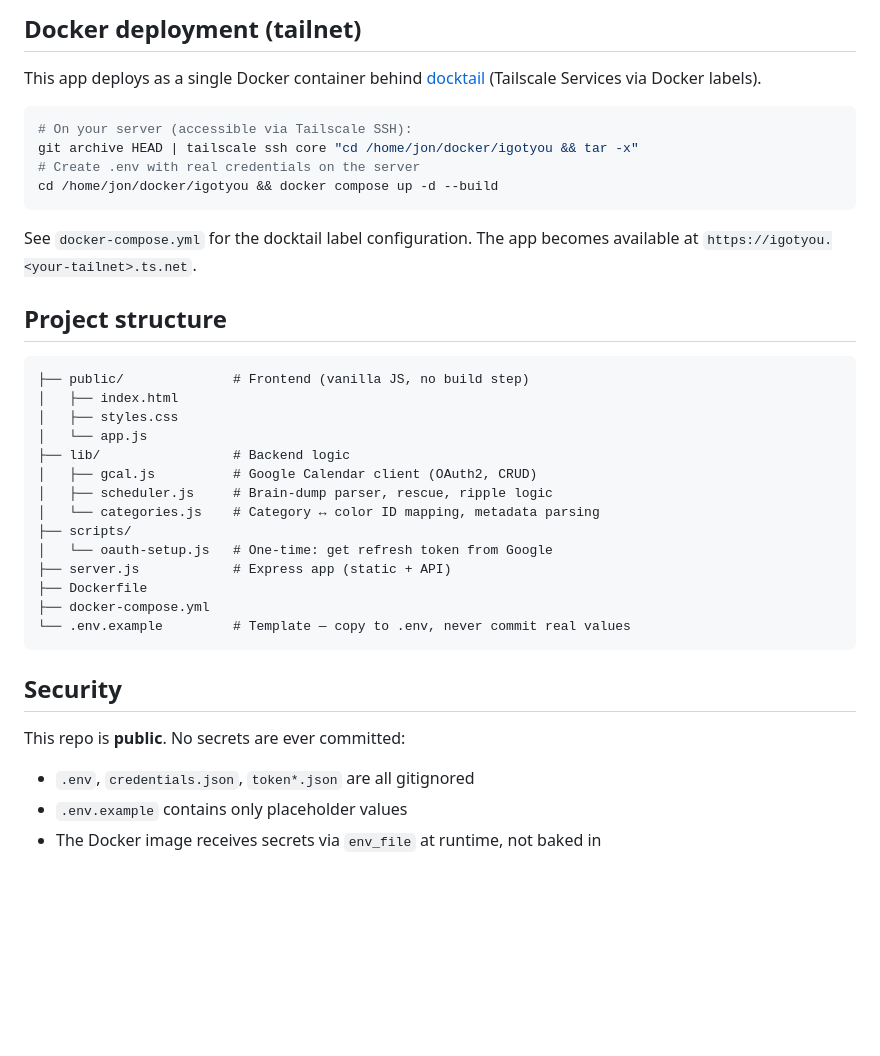
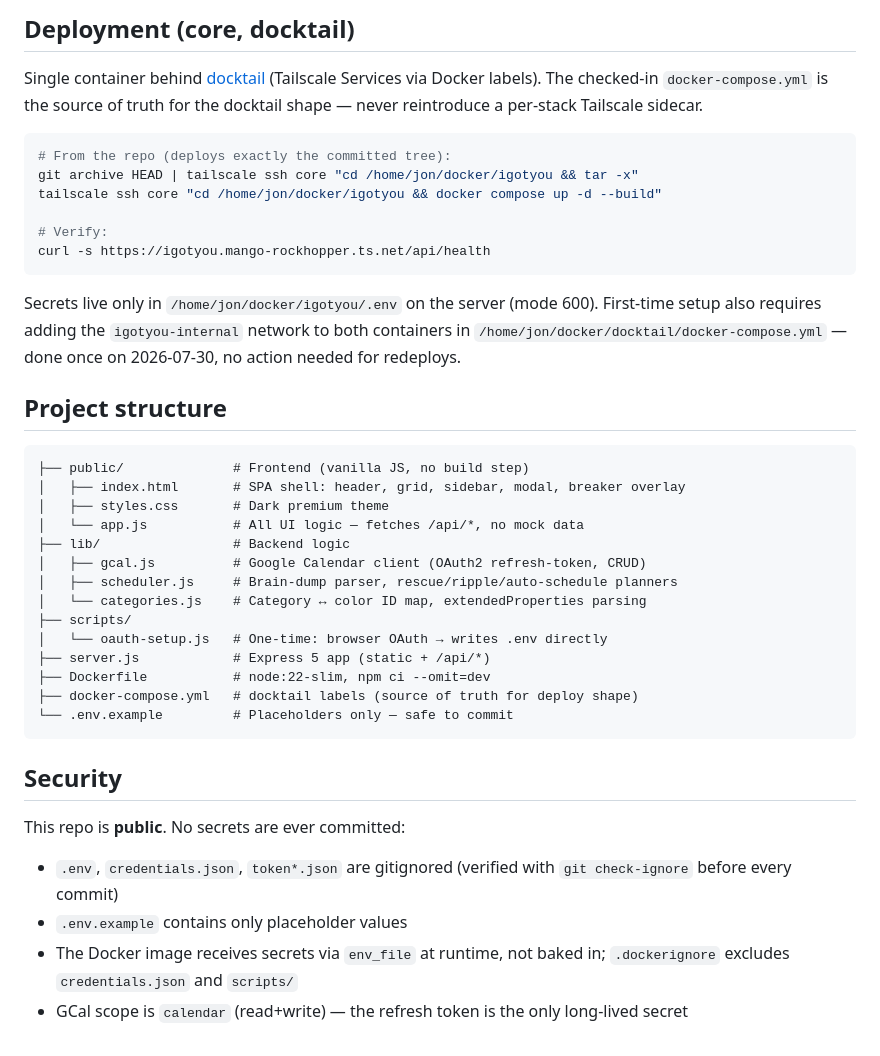
Before and after one commit to jsaigou/i-got-you, a Markdown page: README.md, the part around one of its changes. GitHub-like rendering; blank space fills up the shorter version.

````diff
--- a/README.md
+++ b/README.md
@@ -46,40 +62,43 @@ Pre-existing GCal events without metadata are still rendered — the app infers
 
-## Docker deployment (tailnet)
+## Deployment (core, docktail)
 
-This app deploys as a single Docker container behind [docktail](https://github.com/marvinvr/docktail) (Tailscale Services via Docker labels).
+Single container behind [docktail](https://github.com/marvinvr/docktail) (Tailscale Services via Docker labels). The checked-in `docker-compose.yml` is the source of truth for the docktail shape — never reintroduce a per-stack Tailscale sidecar.
 
 ```bash
-# On your server (accessible via Tailscale SSH):
+# From the repo (deploys exactly the committed tree):
 git archive HEAD | tailscale ssh core "cd /home/jon/docker/igotyou && tar -x"
-# Create .env with real credentials on the server
-cd /home/jon/docker/igotyou && docker compose up -d --build
+tailscale ssh core "cd /home/jon/docker/igotyou && docker compose up -d --build"
+
+# Verify:
+curl -s https://igotyou.mango-rockhopper.ts.net/api/health
 ```
 
-See `docker-compose.yml` for the docktail label configuration. The app becomes available at `https://igotyou.<your-tailnet>.ts.net`.
+Secrets live only in `/home/jon/docker/igotyou/.env` on the server (mode 600). First-time setup also requires adding the `igotyou-internal` network to both containers in `/home/jon/docker/docktail/docker-compose.yml` — done once on 2026-07-30, no action needed for redeploys.
 
 ## Project structure
 
 ```
 ├── public/              # Frontend (vanilla JS, no build step)
-│   ├── index.html
-│   ├── styles.css
-│   └── app.js
+│   ├── index.html       # SPA shell: header, grid, sidebar, modal, breaker overlay
+│   ├── styles.css       # Dark premium theme
+│   └── app.js           # All UI logic — fetches /api/*, no mock data
 ├── lib/                 # Backend logic
-│   ├── gcal.js          # Google Calendar client (OAuth2, CRUD)
-│   ├── scheduler.js     # Brain-dump parser, rescue, ripple logic
-│   └── categories.js    # Category ↔ color ID mapping, metadata parsing
+│   ├── gcal.js          # Google Calendar client (OAuth2 refresh-token, CRUD)
+│   ├── scheduler.js     # Brain-dump parser, rescue/ripple/auto-schedule planners
+│   └── categories.js    # Category ↔ color ID map, extendedProperties parsing
 ├── scripts/
-│   └── oauth-setup.js   # One-time: get refresh token from Google
-├── server.js            # Express app (static + API)
-├── Dockerfile
-├── docker-compose.yml
-└── .env.example         # Template — copy to .env, never commit real values
+│   └── oauth-setup.js   # One-time: browser OAuth → writes .env directly
+├── server.js            # Express 5 app (static + /api/*)
+├── Dockerfile           # node:22-slim, npm ci --omit=dev
+├── docker-compose.yml   # docktail labels (source of truth for deploy shape)
+└── .env.example         # Placeholders only — safe to commit
 ```
 
 ## Security
 
 This repo is **public**. No secrets are ever committed:
 
-- `.env`, `credentials.json`, `token*.json` are all gitignored
+- `.env`, `credentials.json`, `token*.json` are gitignored (verified with `git check-ignore` before every commit)
 - `.env.example` contains only placeholder values
-- The Docker image receives secrets via `env_file` at runtime, not baked in
+- The Docker image receives secrets via `env_file` at runtime, not baked in; `.dockerignore` excludes `credentials.json` and `scripts/`
+- GCal scope is `calendar` (read+write) — the refresh token is the only long-lived secret
````
Also changed, not shown: other parts of README.md (+36 -20 lines), CLAUDE.md (added, +50 -0 lines).
